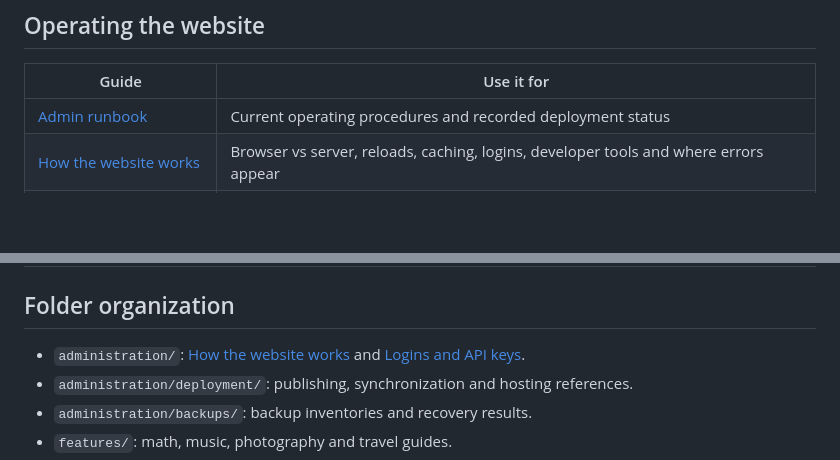
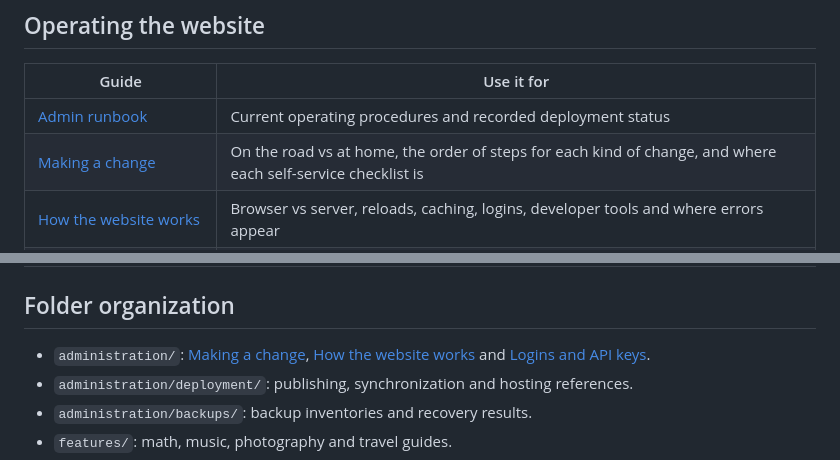
Before and after one commit to riskassure/chi-portfolio, a Markdown page: docs/README.md, 2 parts joined by grey strips. Rendered like a GitHub page; blank space fills up the shorter version.

```diff
--- a/docs/README.md
+++ b/docs/README.md
@@ -9,6 +9,7 @@ Committing code does not publish it to the website.
 | Guide | Use it for |
 | --- | --- |
 | [Admin runbook](ADMIN_RUNBOOK.md) | Current operating procedures and recorded deployment status |
+| [Making a change](administration/CHANGE_STEPS.md) | On the road vs at home, the order of steps for each kind of change, and where each self-service checklist is |
 | [How the website works](administration/HOW_THE_SITE_WORKS.md) | Browser vs server, reloads, caching, logins, developer tools and where errors appear |
 | [Logins and API keys](administration/API_AUTHENTICATION.md) | Admin login, PythonAnywhere token and SSH, Spotify and Google OAuth, Esri key: how each works, renews and fails |
 | [Content synchronization](administration/deployment/CONTENT_SYNC.md) | Detailed helper preparation, checks and publication |
@@ -56,7 +57,7 @@ further changes. File size alone is not a reason to refactor it again.
 
 ## Folder organization
 
-- `administration/`: [How the website works](administration/HOW_THE_SITE_WORKS.md) and [Logins and API keys](administration/API_AUTHENTICATION.md).
+- `administration/`: [Making a change](administration/CHANGE_STEPS.md), [How the website works](administration/HOW_THE_SITE_WORKS.md) and [Logins and API keys](administration/API_AUTHENTICATION.md).
 - `administration/deployment/`: publishing, synchronization and hosting references.
 - `administration/backups/`: backup inventories and recovery results.
 - `features/`: math, music, photography and travel guides.
```
Also changed, not shown: docs/ADMIN_RUNBOOK.md (+4 -0 lines), docs/administration/CHANGE_STEPS.md (added, +252 -0 lines).
